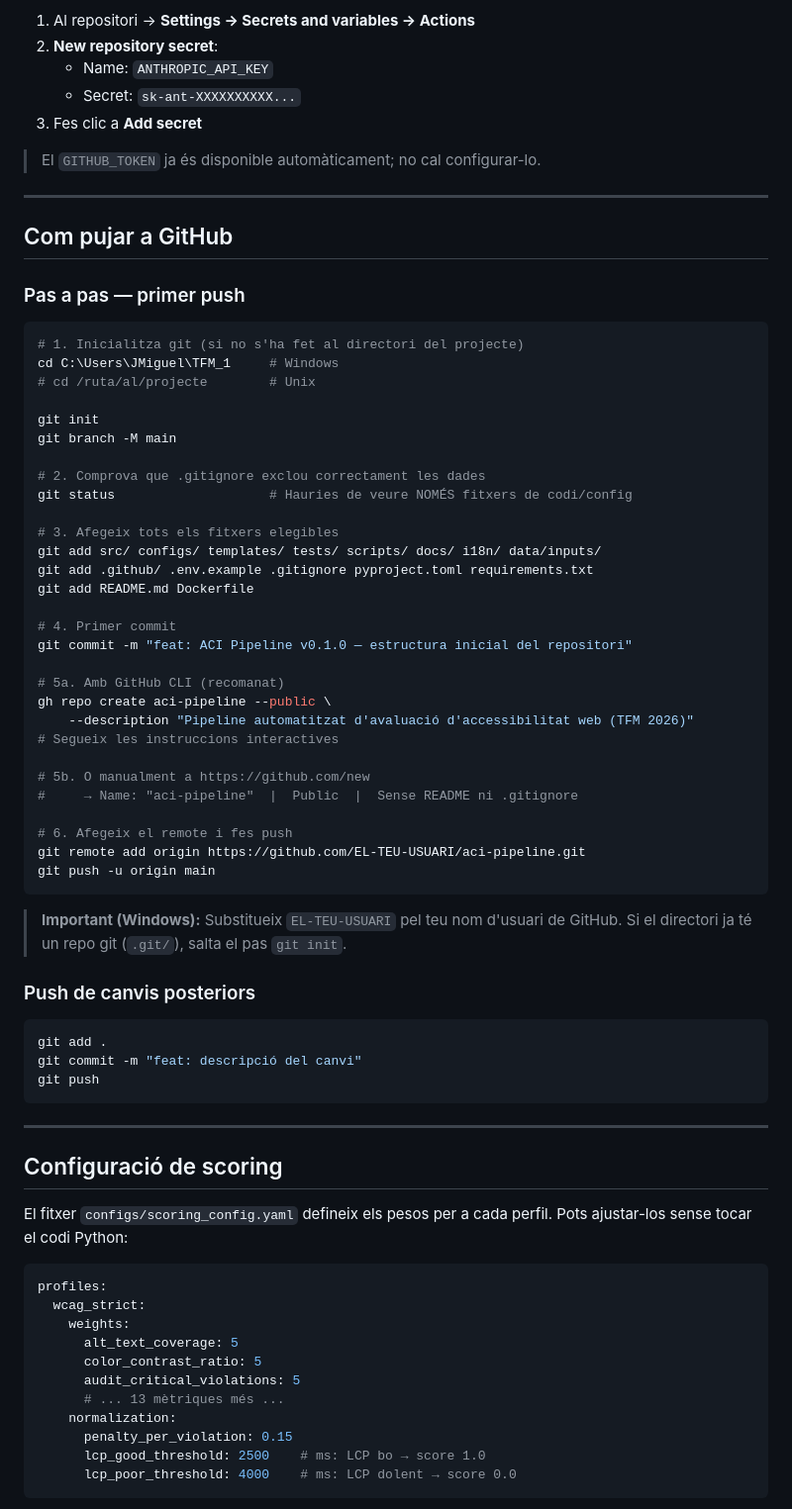
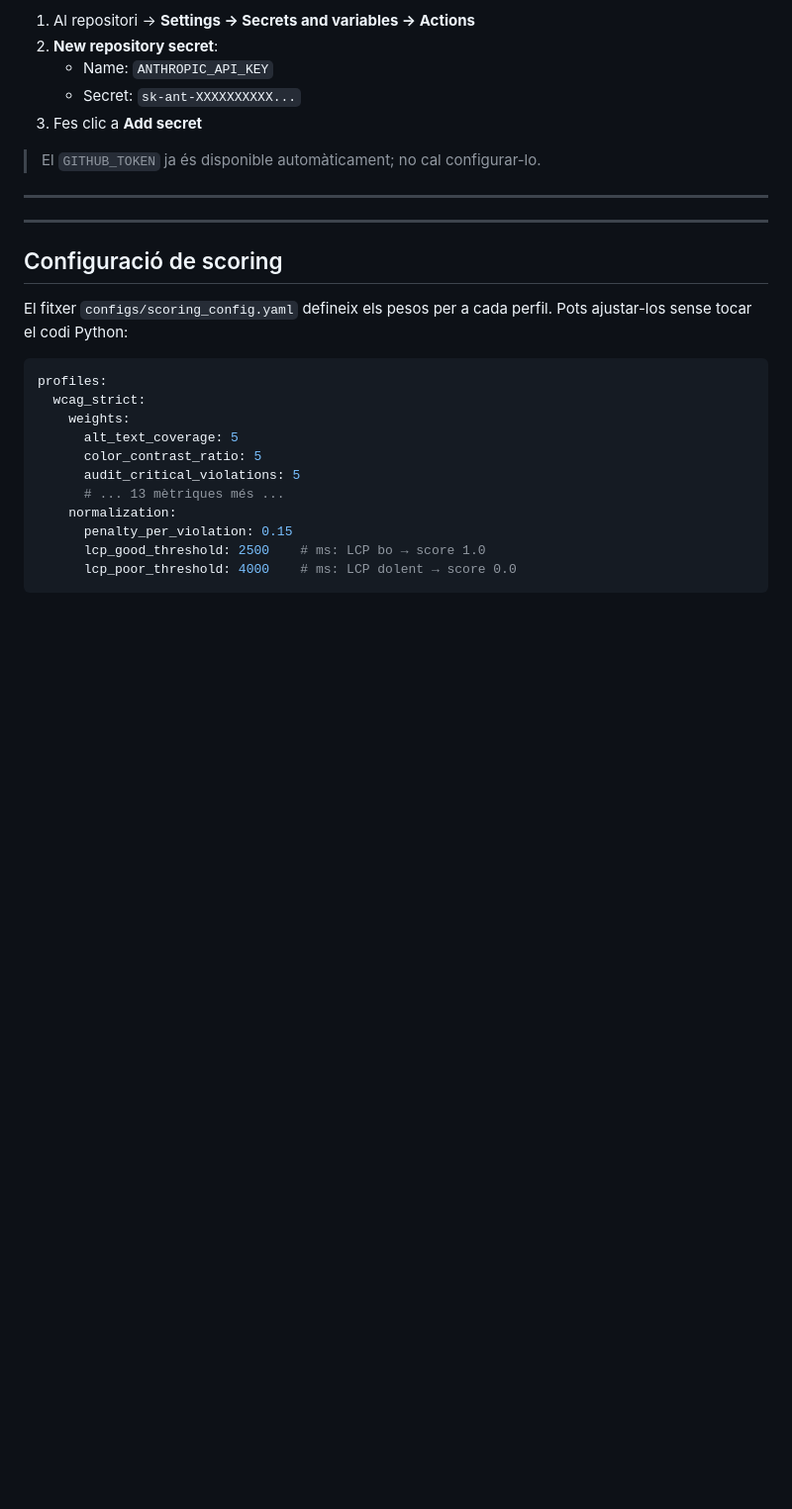
Before and after one commit to jordimigcos-uoc/aci-pipeline, a Markdown page: README.md, the part around one of its changes. Shown at 99% size. Drawn GitHub-style; blank space fills up the shorter version.

Commit message:
Ajust definicions
Ajust definicions

````diff
--- a/README.md
+++ b/README.md
@@ -375,52 +343,6 @@ Per a M5-IA (alt text automàtic) necessites la clau Anthropic:
 
 ---
 
-## Com pujar a GitHub
-
-### Pas a pas — primer push
-
-```bash
-# 1. Inicialitza git (si no s'ha fet al directori del projecte)
-cd C:\Users\JMiguel\TFM_1     # Windows
-# cd /ruta/al/projecte        # Unix
-
-git init
-git branch -M main
-
-# 2. Comprova que .gitignore exclou correctament les dades
-git status                    # Hauries de veure NOMÉS fitxers de codi/config
-
-# 3. Afegeix tots els fitxers elegibles
-git add src/ configs/ templates/ tests/ scripts/ docs/ i18n/ data/inputs/
-git add .github/ .env.example .gitignore pyproject.toml requirements.txt
-git add README.md Dockerfile
-
-# 4. Primer commit
-git commit -m "feat: ACI Pipeline v0.1.0 — estructura inicial del repositori"
-
-# 5a. Amb GitHub CLI (recomanat)
-gh repo create aci-pipeline --public \
-    --description "Pipeline automatitzat d'avaluació d'accessibilitat web (TFM 2026)"
-# Segueix les instruccions interactives
-
-# 5b. O manualment a https://github.com/new
-#     → Name: "aci-pipeline"  |  Public  |  Sense README ni .gitignore
-
-# 6. Afegeix el remote i fes push
-git remote add origin https://github.com/EL-TEU-USUARI/aci-pipeline.git
-git push -u origin main
-```
-
-> **Important (Windows):** Substitueix `EL-TEU-USUARI` pel teu nom d'usuari de GitHub.
-> Si el directori ja té un repo git (`.git/`), salta el pas `git init`.
-
-### Push de canvis posteriors
-
-```bash
-git add .
-git commit -m "feat: descripció del canvi"
-git push
-```
 
 ---
 
````
Also changed, not shown: other parts of README.md (+0 -32 lines).
